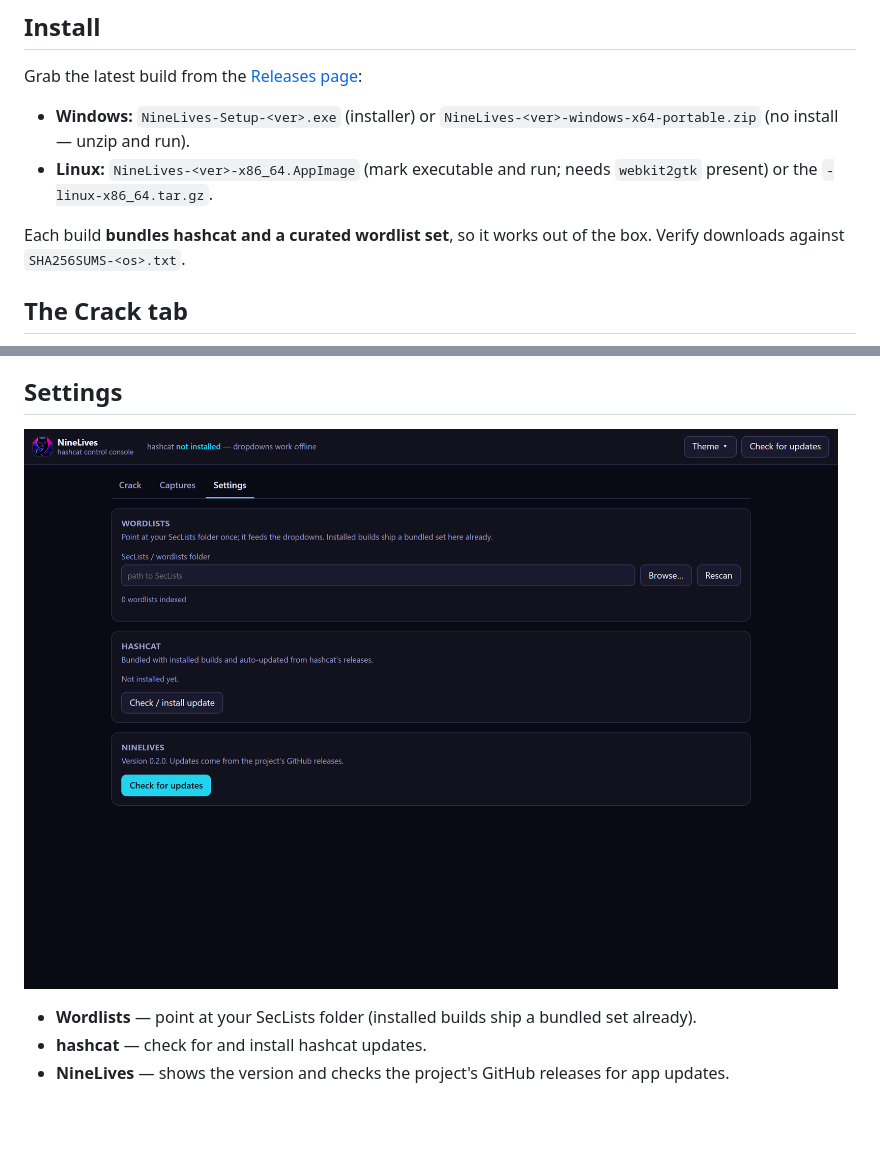
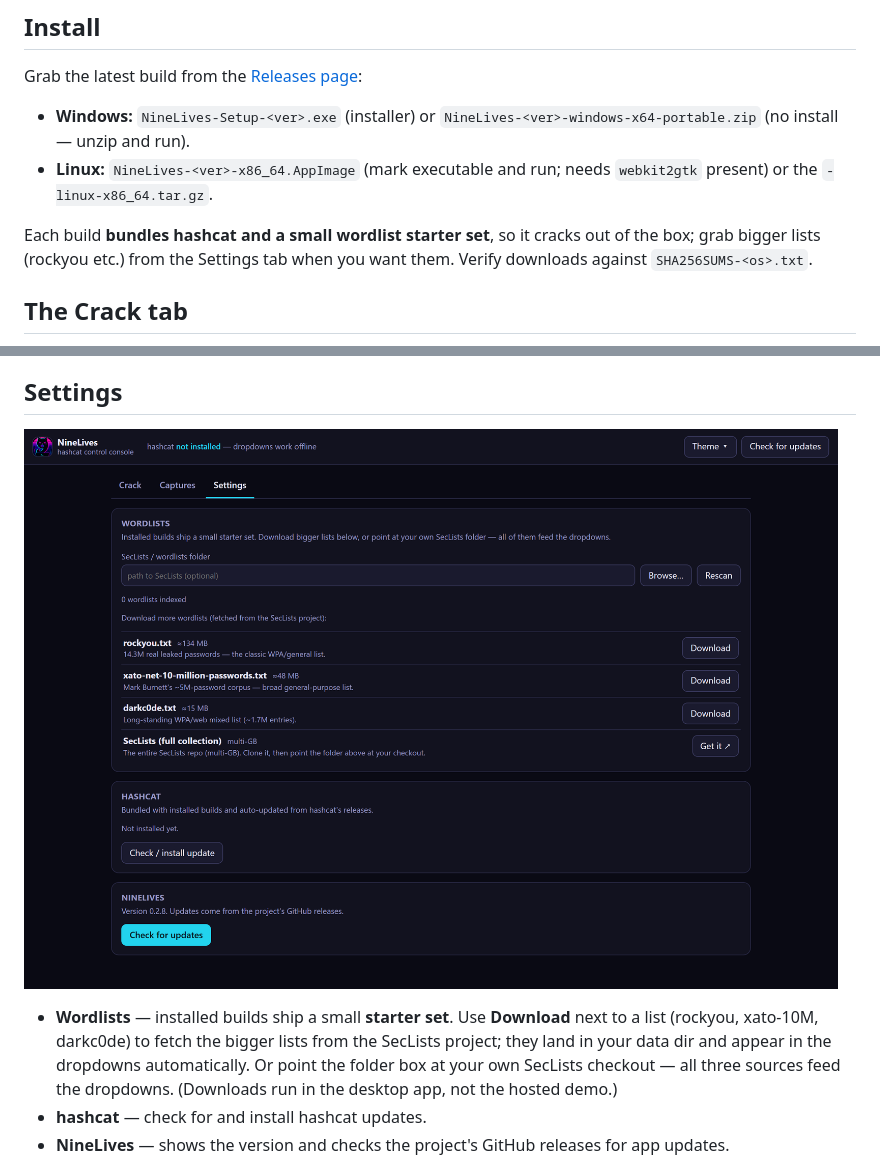
Before and after one commit to ardyn-systems/NineLives, a Markdown page: docs/user-guide.md, 2 parts joined by grey strips. Drawn GitHub-style; pictures changed too: docs/images/settings.png; blank space fills up the shorter version.

```diff
--- a/docs/user-guide.md
+++ b/docs/user-guide.md
@@ -17,8 +17,9 @@ Grab the latest build from the [Releases page](https://github.com/ardyn-systems/
 - **Linux:** `NineLives-<ver>-x86_64.AppImage` (mark executable and run; needs
   `webkit2gtk` present) or the `-linux-x86_64.tar.gz`.
 
-Each build **bundles hashcat and a curated wordlist set**, so it works out of the
-box. Verify downloads against `SHA256SUMS-<os>.txt`.
+Each build **bundles hashcat and a small wordlist starter set**, so it cracks out
+of the box; grab bigger lists (rockyou etc.) from the Settings tab when you want
+them. Verify downloads against `SHA256SUMS-<os>.txt`.
 
 ## The Crack tab
 
@@ -60,8 +61,12 @@ neon, plus Terrain, Midnight, Daylight, and Blueprint. Your choice is remembered
 
 ![The Settings tab](images/settings.png)
 
-- **Wordlists** — point at your SecLists folder (installed builds ship a bundled
-  set already).
+- **Wordlists** — installed builds ship a small **starter set**. Use **Download**
+  next to a list (rockyou, xato-10M, darkc0de) to fetch the bigger lists from the
+  SecLists project; they land in your data dir and appear in the dropdowns
+  automatically. Or point the folder box at your own SecLists checkout — all
+  three sources feed the dropdowns. (Downloads run in the desktop app, not the
+  hosted demo.)
 - **hashcat** — check for and install hashcat updates.
 - **NineLives** — shows the version and checks the project's GitHub releases for
   app updates.
```
Also changed, not shown: README.md (+15 -11 lines), docs/images/captures.png, 9 other files.
